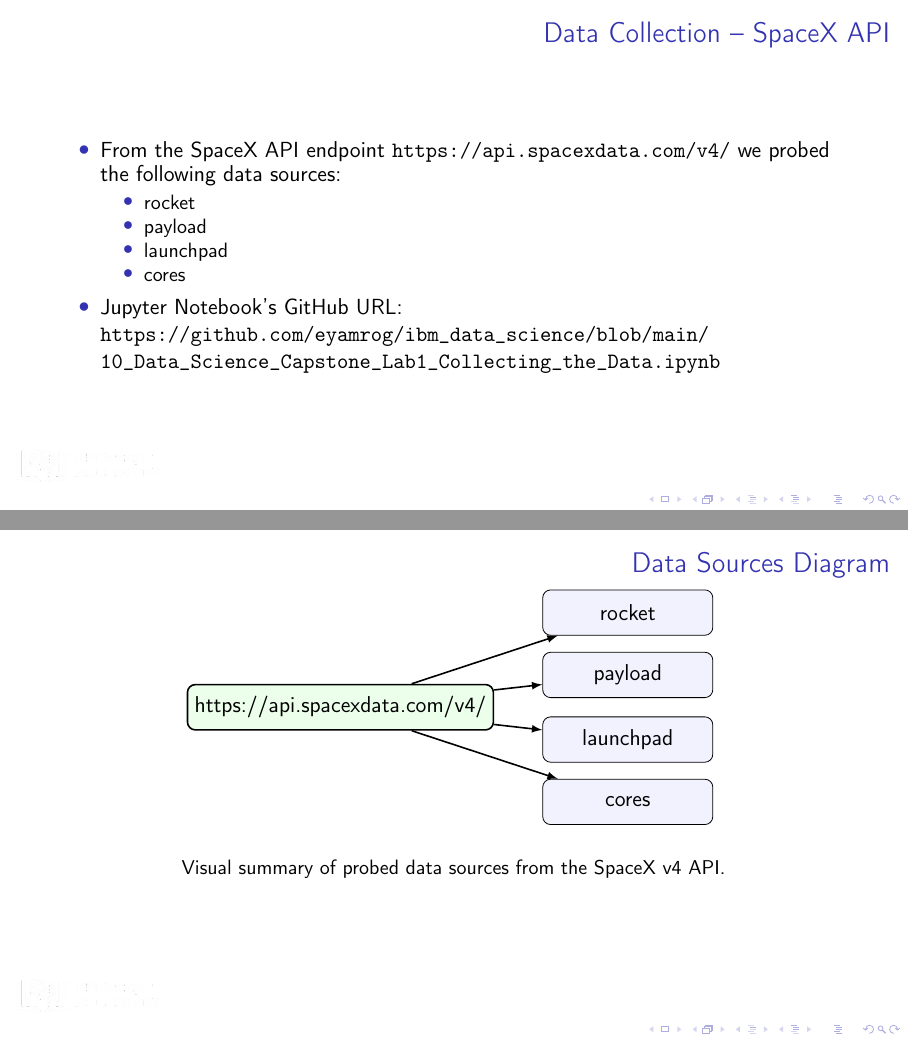
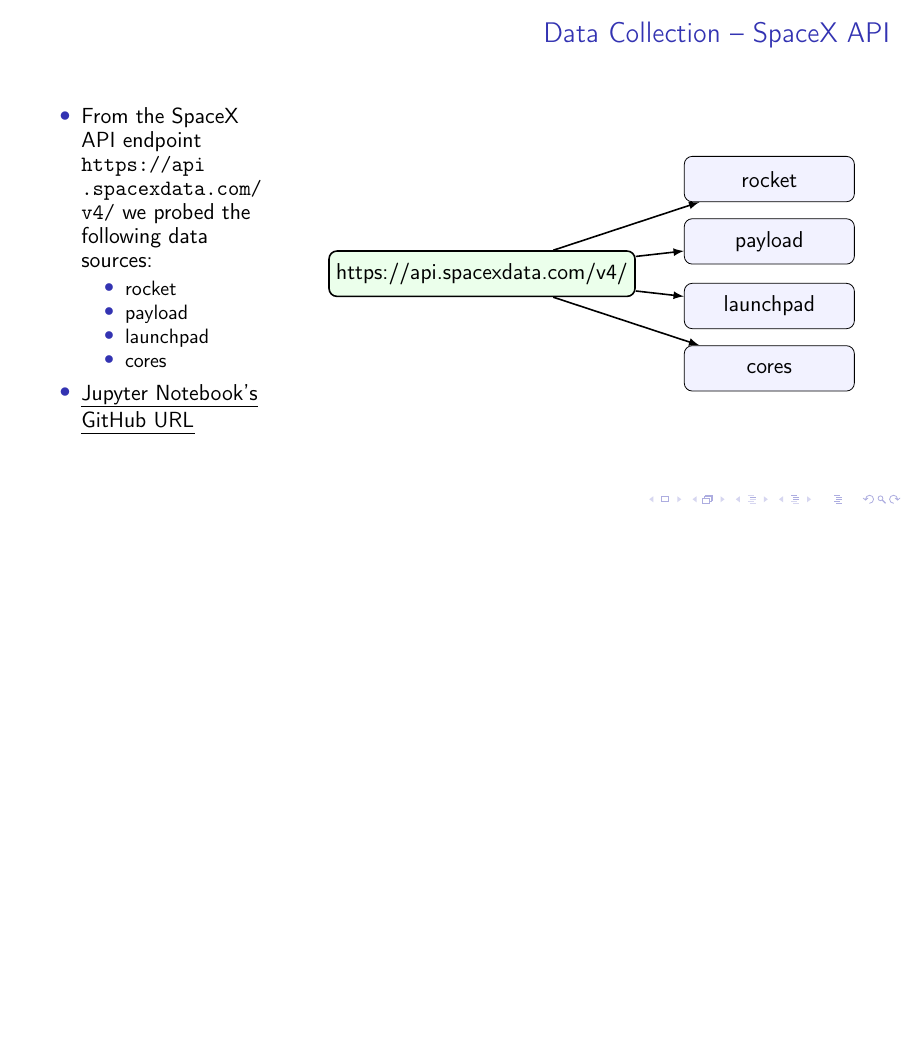
Before and after one commit to eyamrog/ibm_data_science, LaTeX slides (10_Data_Science_Capstone/ds_capstone_presentation/main.tex, which reads 10_Data_Science_Capstone/ds_capstone_presentation/diagrams/data_collection_2.tex, 10_Data_Science_Capstone/ds_capstone_presentation/presentations/s1_p1.tex): pages 8 and 9 of 48 before the commit and page 8 of 47 after it, the two joined at a grey line, the shorter picture padded with empty space. Compiled offline with pdfLaTeX.

Commit message:
20250926-1017

```diff
--- /dev/null
+++ b/10_Data_Science_Capstone/ds_capstone_presentation/diagrams/data_collection_2.tex
@@ -0,0 +1,22 @@
+\begin{figure}[htbp]
+    \centering
+    \captionsetup{justification = raggedright, singlelinecheck = false}
+    \label{fig:data_collection}
+    \begin{tikzpicture}[
+        node distance=12mm,
+        box/.style={draw, rounded corners, align=center, minimum width=3cm, minimum height=8mm, fill=blue!5},
+        endpoint/.style={draw, rounded corners, align=center, minimum width=5.2cm, minimum height=8mm, fill=green!8, thick},
+        arrow/.style={-latex, thick, draw=black}
+    ]
+        \node[endpoint] (api) {https://api.spacexdata.com/v4/};
+        \node[box, above right=of api] (rocket) {rocket};
+        \node[box, above right=of api, yshift=-1.1cm] (payload) {payload};
+        \node[box, below right=of api, yshift=1.1cm] (launchpad) {launchpad};
+        \node[box, below right=of api] (cores) {cores};
+
+        \path[arrow] (api) -- (rocket);
+        \path[arrow] (api) -- (payload);
+        \path[arrow] (api) -- (launchpad);
+        \path[arrow] (api) -- (cores);
+    \end{tikzpicture}
+\end{figure}
--- a/10_Data_Science_Capstone/ds_capstone_presentation/presentations/s1_p1.tex
+++ b/10_Data_Science_Capstone/ds_capstone_presentation/presentations/s1_p1.tex
@@ -51,10 +51,13 @@
     \begin{itemize}
         \item SpaceX API data extraction and Wikipedia pages web scraping were combined to produce a dataset of SpaceX Falcon 9 landings information
     \end{itemize}
-    \import{diagrams/}{data_collection}
+    \import{diagrams/}{data_collection_1.tex}
 \end{frame}
 
+{\nologo
 \begin{frame}{Data Collection -- SpaceX API}
+    \begin{columns}
+        \column{0.3\textwidth}
             \begin{itemize}
                 \item From the SpaceX API endpoint \url{https://api.spacexdata.com/v4/} we probed the following data sources:
                 \begin{itemize}
@@ -63,33 +66,37 @@
                     \item launchpad
                     \item cores
                 \end{itemize}
-        \item Jupyter Notebook's GitHub URL: \url{https://github.com/eyamrog/ibm_data_science/blob/main/10_Data_Science_Capstone_Lab1_Collecting_the_Data.ipynb}
+                \item \href{https://github.com/eyamrog/ibm_data_science/blob/main/10_Data_Science_Capstone_Lab1_Collecting_the_Data.ipynb}{\uline{Jupyter Notebook's GitHub URL}}
             \end{itemize}
+        \column{0.7\textwidth}
+            \import{diagrams/}{data_collection_2}
+    \end{columns}
 \end{frame}
+}
 
-\begin{frame}[t]{Data Sources Diagram}
-    \centering
-    \begin{tikzpicture}[
-        node distance=12mm,
-        box/.style={draw, rounded corners, align=center, minimum width=3cm, minimum height=8mm, fill=blue!5},
-        endpoint/.style={draw, rounded corners, align=center, minimum width=5.2cm, minimum height=8mm, fill=green!8, thick},
-        arrow/.style={-latex, thick, draw=black}
-    ]
-        \node[endpoint] (api) {https://api.spacexdata.com/v4/};
-        \node[box, above right=of api] (rocket) {rocket};
-        \node[box, above right=of api, yshift=-1.1cm] (payload) {payload};
-        \node[box, below right=of api, yshift=1.1cm] (launchpad) {launchpad};
-        \node[box, below right=of api] (cores) {cores};
-
-        \path[arrow] (api) -- (rocket);
-        \path[arrow] (api) -- (payload);
-        \path[arrow] (api) -- (launchpad);
-        \path[arrow] (api) -- (cores);
-    \end{tikzpicture}
-    \vspace{4mm}
-
-    {\small Visual summary of probed data sources from the SpaceX v4 API.}
-\end{frame}
+%\begin{frame}[t]{Data Sources Diagram}
+%    \centering
+%    \begin{tikzpicture}[
+%        node distance=12mm,
+%        box/.style={draw, rounded corners, align=center, minimum width=3cm, minimum height=8mm, fill=blue!5},
+%        endpoint/.style={draw, rounded corners, align=center, minimum width=5.2cm, minimum height=8mm, fill=green!8, thick},
+%        arrow/.style={-latex, thick, draw=black}
+%    ]
+%        \node[endpoint] (api) {https://api.spacexdata.com/v4/};
+%        \node[box, above right=of api] (rocket) {rocket};
+%        \node[box, above right=of api, yshift=-1.1cm] (payload) {payload};
+%        \node[box, below right=of api, yshift=1.1cm] (launchpad) {launchpad};
+%        \node[box, below right=of api] (cores) {cores};
+%
+%        \path[arrow] (api) -- (rocket);
+%        \path[arrow] (api) -- (payload);
+%        \path[arrow] (api) -- (launchpad);
+%        \path[arrow] (api) -- (cores);
+%    \end{tikzpicture}
+%    \vspace{4mm}
+%
+%    {\small Visual summary of probed data sources from the SpaceX v4 API.}
+%\end{frame}
 
 \begin{frame}{Data Collection -- Scraping}
     %\verb|https://api.spacexdata.com/v4/|
```
Also changed, not shown: 10_Data_Science_Capstone/ds_capstone_presentation/diagrams/data_collection_1.tex (renamed from 10_Data_Science_Capstone/ds_capstone_presentation/diagrams/data_collection.tex). Lines whose indentation alone changed are shown as unchanged.
